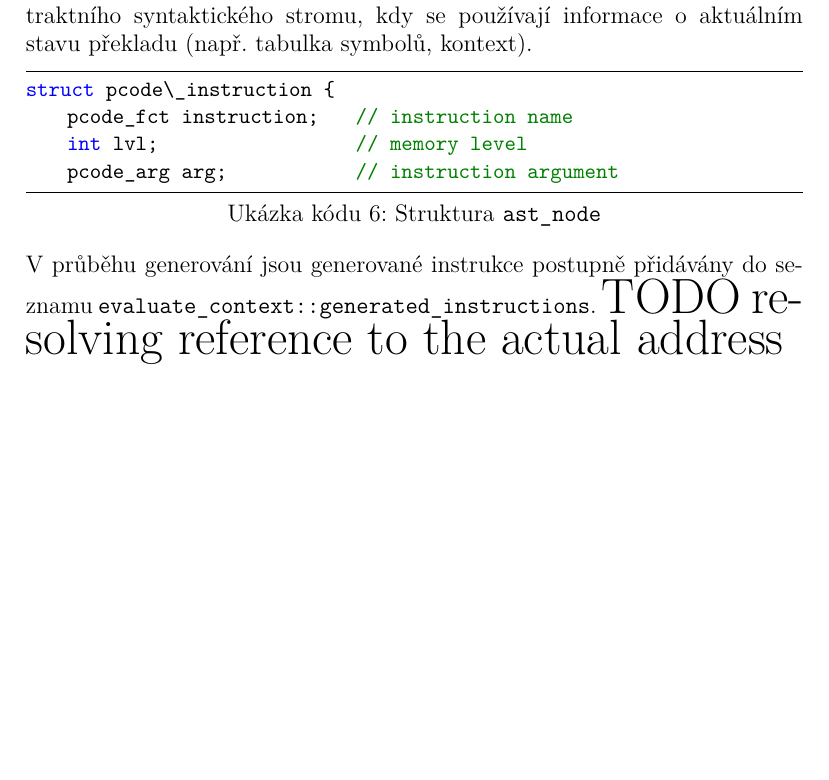
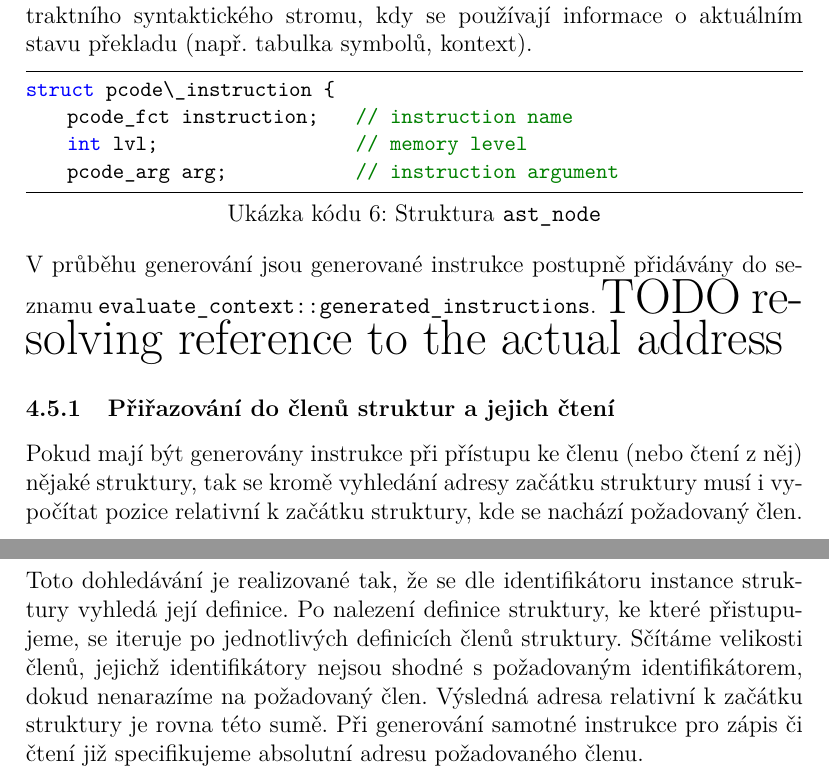
Before and after one commit to topnax/kiv-fjp-sp, a LaTeX document (doc/doc.tex): part of page 12 of 13 before the commit and two parts of pages 12 and 13 of 14 after it, the two joined at a grey line, cut so that both start at the same text, the shorter picture padded with empty space. Compiled offline with pdfLaTeX.

Commit message:
added struct member reading/assigning description

```diff
--- a/doc/doc.tex
+++ b/doc/doc.tex
@@ -361,6 +361,10 @@ struct pcode\_instruction {
 \end{lstlisting}
 V průběhu generování jsou generované instrukce postupně přidávány do seznamu \texttt{evaluate\_context::generated\_instructions}. \begin{huge}TODO resolving reference to the actual address \end{huge}
 
+\subsubsection{Přiřazování do členů struktur a jejich čtení}
+
+Pokud mají být generovány instrukce při přístupu ke členu (nebo čtení z něj) nějaké struktury, tak se kromě vyhledání adresy začátku struktury musí i vypočítat pozice relativní k začátku struktury, kde se nachází požadovaný člen. Toto dohledávání je realizované tak, že se dle identifikátoru instance struktury vyhledá její definice. Po nalezení definice struktury, ke které přistupujeme, se iteruje po jednotlivých definicích členů struktury. Sčítáme velikosti členů, jejichž identifikátory nejsou shodné s požadovaným identifikátorem, dokud nenarazíme na požadovaný člen. Výsledná adresa relativní k začátku struktury je rovna této sumě. Při generování samotné instrukce pro zápis či čtení již specifikujeme absolutní adresu požadovaného členu.
+
 \section{Závěr}
 
 % TODO
```
